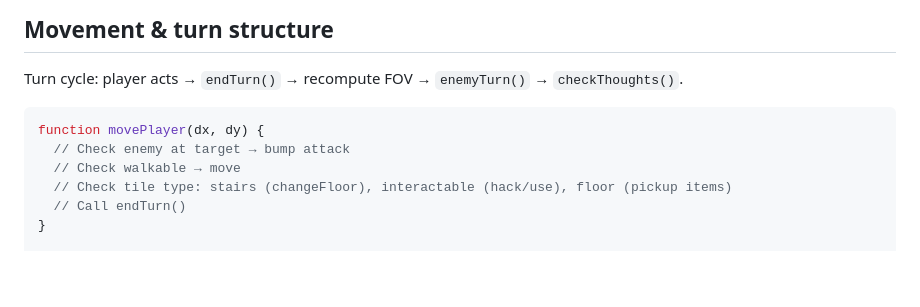
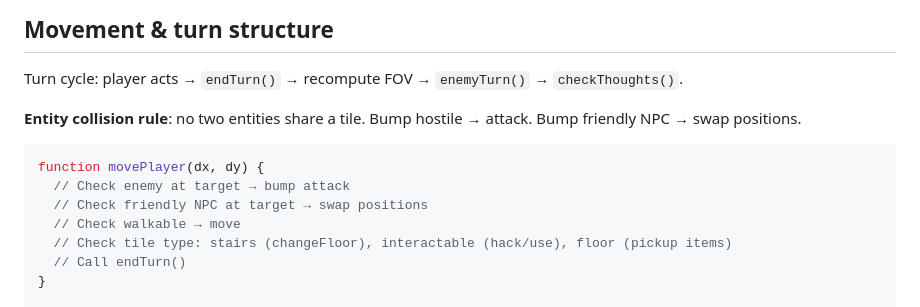
Before and after one commit to ForkArcade/game-template-roguelike, a Markdown page: _prompt.md, the part around the change. Drawn GitHub-style; blank space fills up the shorter version.

````diff
--- a/_prompt.md
+++ b/_prompt.md
@@ -159,9 +159,12 @@ state.floors[depth] = { map, rooms, enemies, items, stairsDown, stairsUp, explor
 
 Turn cycle: player acts → `endTurn()` → recompute FOV → `enemyTurn()` → `checkThoughts()`.
 
+**Entity collision rule**: no two entities share a tile. Bump hostile → attack. Bump friendly NPC → swap positions.
+
 ```js
 function movePlayer(dx, dy) {
   // Check enemy at target → bump attack
+  // Check friendly NPC at target → swap positions
   // Check walkable → move
   // Check tile type: stairs (changeFloor), interactable (hack/use), floor (pickup items)
   // Call endTurn()
````
Also changed, not shown: CLAUDE.md (+13 -0 lines).
